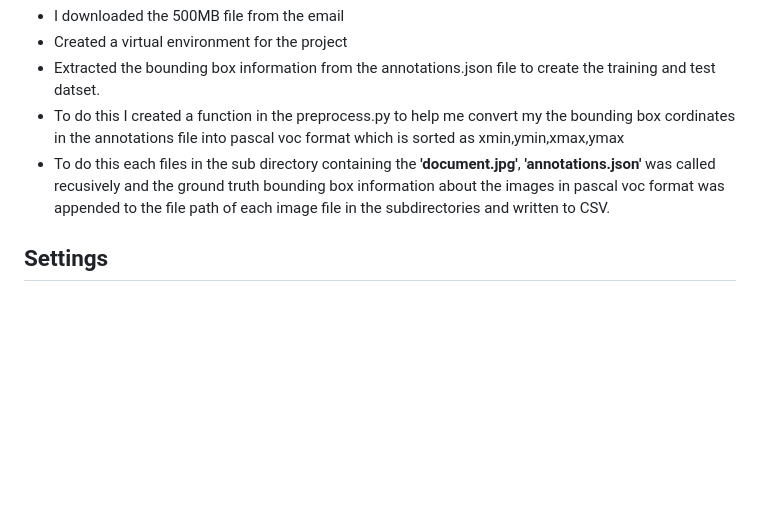
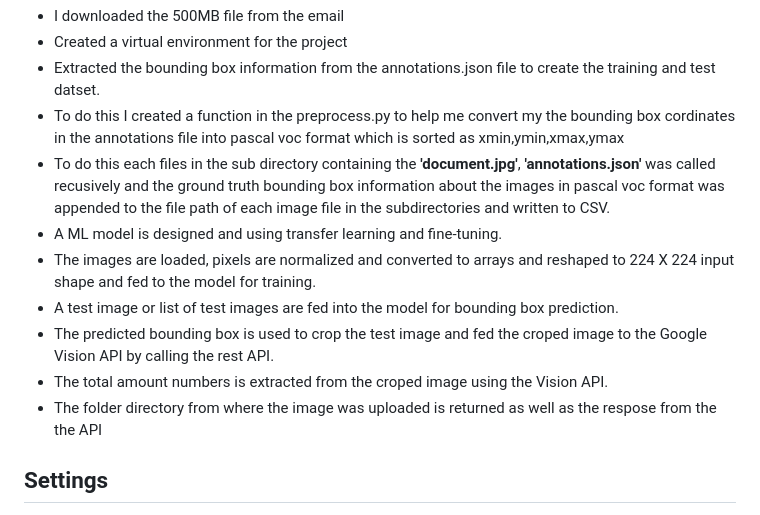
Before and after one commit to etexaco123/CV-4-reciepts, a Markdown page: README.md, the part around the change. Drawn GitHub-style; blank space fills up the shorter version.

```diff
--- a/README.md
+++ b/README.md
@@ -18,6 +18,12 @@ The problem identified for the project is clearly a bounging box regresion probl
 - Extracted the bounding box information from the annotations.json  file to create the training and test datset.
 - To do this I created a function in the preprocess.py to help me convert my the bounding box cordinates in the annotations file into pascal voc format which is sorted as xmin,ymin,xmax,ymax
 - To do this each files in the sub directory containing the **'document.jpg'**, **'annotations.json'** was called recusively and the ground truth bounding box information about the images in pascal voc format was appended to the file path of each image file in the subdirectories and written to CSV.
+- A ML model is designed and using transfer learning and fine-tuning.
+- The images are loaded, pixels are normalized and converted to arrays and reshaped to 224 X 224 input shape and fed to the model for training.
+- A test image or list of test images are fed into the model for bounding box prediction.
+- The predicted bounding box is used to crop the test image and fed the croped image to the Google Vision API by calling the rest API.
+- The total amount numbers is extracted from the croped image using the Vision API.
+- The folder directory from where the image was uploaded is returned as well as the respose from the the API
 
 ## Settings
 - **The file directory Settings**: this is implemented in the config file in the utils package I created. The project folder can be read from any current diectory you are in.
```
